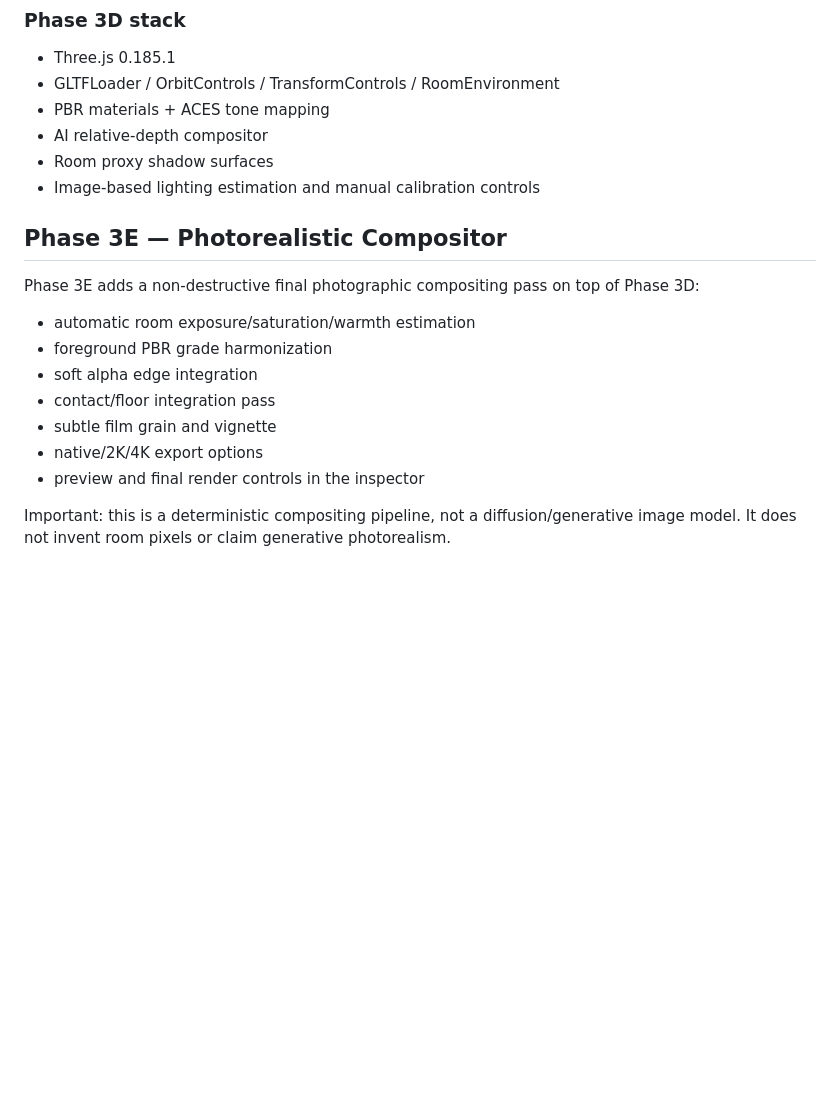
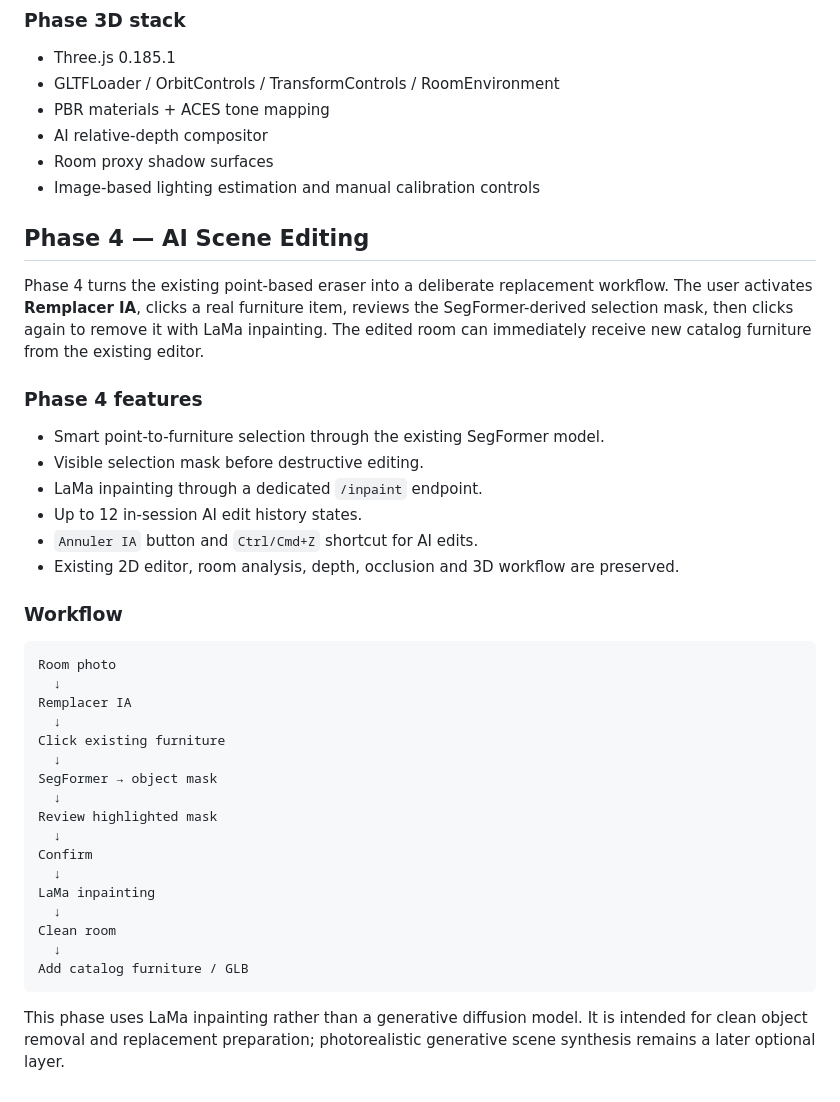
Before and after one commit to MouzaiNoufel/La-Cigogne-D-Ailleurs-creative, a Markdown page: README.md, the part around the change. Rendered like a GitHub page; blank space fills up the shorter version.

Commit message:
Document Phase 4 AI scene editing

````diff
--- a/README.md
+++ b/README.md
@@ -134,16 +134,37 @@ Important limitation: the room proxy is an approximation. It is not a LiDAR scan
 - Room proxy shadow surfaces
 - Image-based lighting estimation and manual calibration controls
 
+## Phase 4 — AI Scene Editing
 
-## Phase 3E — Photorealistic Compositor
+Phase 4 turns the existing point-based eraser into a deliberate replacement workflow. The user activates **Remplacer IA**, clicks a real furniture item, reviews the SegFormer-derived selection mask, then clicks again to remove it with LaMa inpainting. The edited room can immediately receive new catalog furniture from the existing editor.
 
-Phase 3E adds a non-destructive final photographic compositing pass on top of Phase 3D:
-- automatic room exposure/saturation/warmth estimation
-- foreground PBR grade harmonization
-- soft alpha edge integration
-- contact/floor integration pass
-- subtle film grain and vignette
-- native/2K/4K export options
-- preview and final render controls in the inspector
+### Phase 4 features
+- Smart point-to-furniture selection through the existing SegFormer model.
+- Visible selection mask before destructive editing.
+- LaMa inpainting through a dedicated `/inpaint` endpoint.
+- Up to 12 in-session AI edit history states.
+- `Annuler IA` button and `Ctrl/Cmd+Z` shortcut for AI edits.
+- Existing 2D editor, room analysis, depth, occlusion and 3D workflow are preserved.
 
-Important: this is a deterministic compositing pipeline, not a diffusion/generative image model. It does not invent room pixels or claim generative photorealism.
+### Workflow
+```text
+Room photo
+  ↓
+Remplacer IA
+  ↓
+Click existing furniture
+  ↓
+SegFormer → object mask
+  ↓
+Review highlighted mask
+  ↓
+Confirm
+  ↓
+LaMa inpainting
+  ↓
+Clean room
+  ↓
+Add catalog furniture / GLB
+```
+
+This phase uses LaMa inpainting rather than a generative diffusion model. It is intended for clean object removal and replacement preparation; photorealistic generative scene synthesis remains a later optional layer.
````
